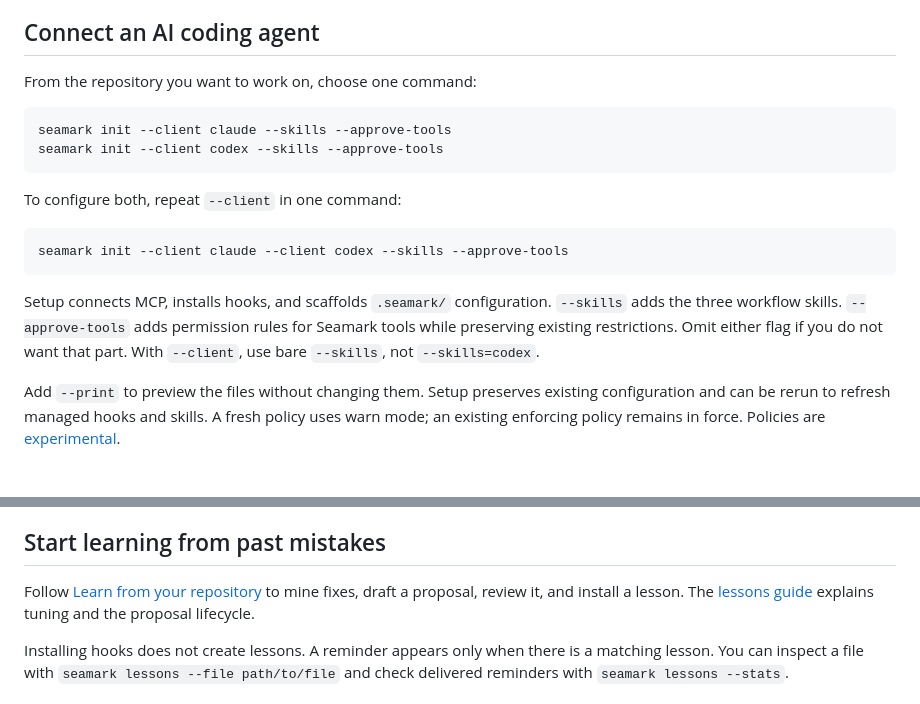
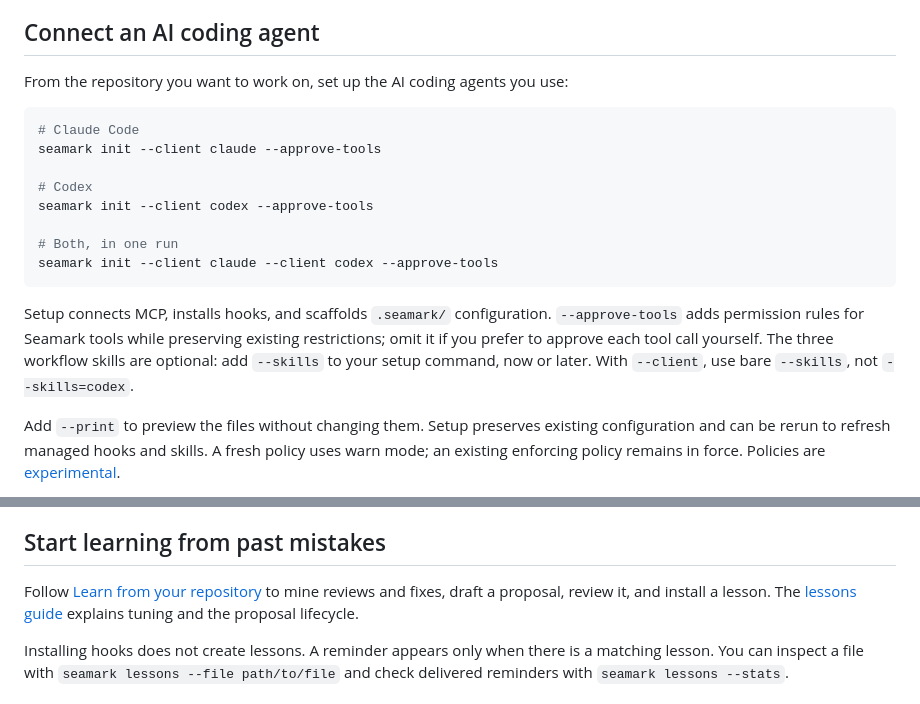
Before and after one commit to seamark-dev/seamark, a Markdown page: docs/getting-started.md, 2 parts joined by grey strips. Rendered like a GitHub page.

````diff
--- a/docs/getting-started.md
+++ b/docs/getting-started.md
@@ -68,23 +68,24 @@ yet available. Windows is unsupported.
 
 ## Connect an AI coding agent
 
-From the repository you want to work on, choose one command:
+From the repository you want to work on, set up the AI coding agents you use:
 
 ```bash
-seamark init --client claude --skills --approve-tools
-seamark init --client codex --skills --approve-tools
-```
+# Claude Code
+seamark init --client claude --approve-tools
 
-To configure both, repeat `--client` in one command:
+# Codex
+seamark init --client codex --approve-tools
 
-```bash
-seamark init --client claude --client codex --skills --approve-tools
+# Both, in one run
+seamark init --client claude --client codex --approve-tools
 ```
 
 Setup connects MCP, installs hooks, and scaffolds `.seamark/` configuration.
-`--skills` adds the three workflow skills. `--approve-tools` adds permission
-rules for Seamark tools while preserving existing restrictions. Omit either
-flag if you do not want that part. With `--client`, use bare `--skills`, not
+`--approve-tools` adds permission rules for Seamark tools while preserving
+existing restrictions; omit it if you prefer to approve each tool call
+yourself. The three workflow skills are optional: add `--skills` to your
+setup command, now or later. With `--client`, use bare `--skills`, not
 `--skills=codex`.
 
 Add `--print` to preview the files without changing them. Setup preserves
@@ -122,7 +123,7 @@ it using Seamark. A young repository may have little history to report.
 ## Start learning from past mistakes
 
 Follow [Learn from your repository](../README.md#learn-from-your-repository)
-to mine fixes, draft a proposal, review it, and install a lesson. The
+to mine reviews and fixes, draft a proposal, review it, and install a lesson. The
 [lessons guide](lessons.md) explains tuning and the proposal lifecycle.
 
 Installing hooks does not create lessons. A reminder appears only when there
````
Also changed, not shown: README.md (+30 -15 lines), assets/seamark-tui-lessons-pins.png (added).
